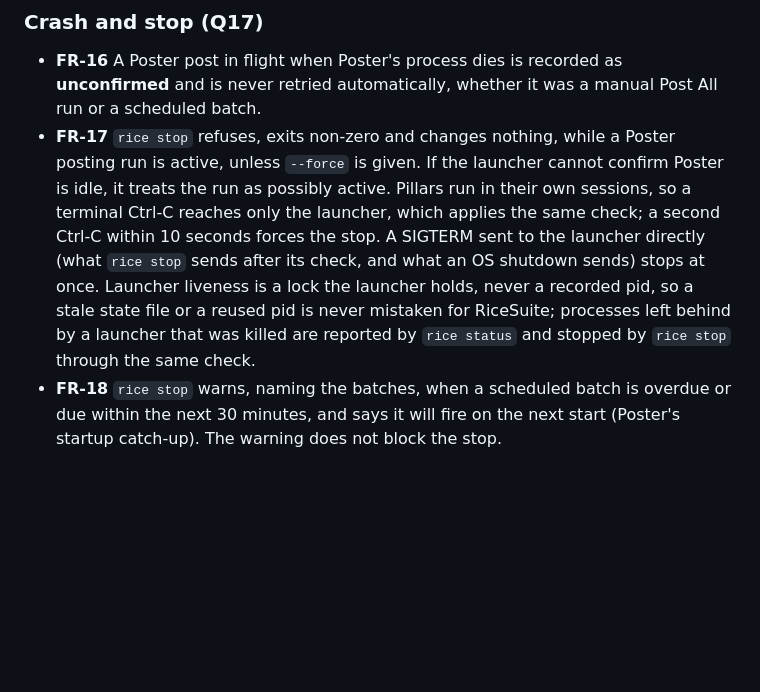
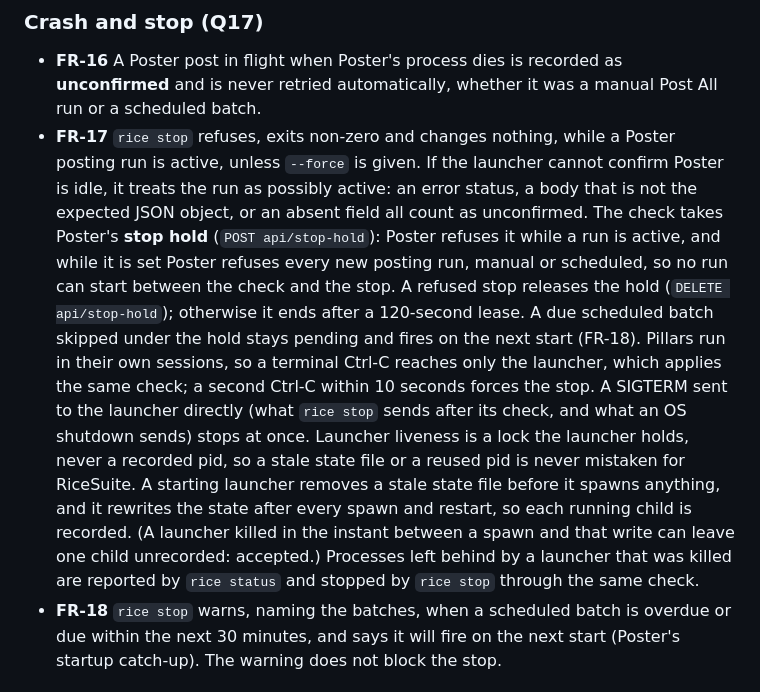
Before and after one commit to gidde032/RiceSuite, a Markdown page: SPEC.md, the part around the change. Drawn GitHub-style; blank space fills up the shorter version.

Commit message:
docs: FR-17 names the stop hold, strict answers and state publication (#2)

```diff
--- a/SPEC.md
+++ b/SPEC.md
@@ -139,15 +139,26 @@ last, FIFO by `created_at`, dedupe by stable `batch_id`, producers only write.
   Post All run or a scheduled batch.
 - **FR-17** `rice stop` refuses, exits non-zero and changes nothing, while a
   Poster posting run is active, unless `--force` is given. If the launcher
-  cannot confirm Poster is idle, it treats the run as possibly active. Pillars
-  run in their own sessions, so a terminal Ctrl-C reaches only the launcher,
-  which applies the same check; a second Ctrl-C within 10 seconds forces the
-  stop. A SIGTERM sent to the launcher directly (what `rice stop` sends after
-  its check, and what an OS shutdown sends) stops at once. Launcher liveness is
-  a lock the launcher holds, never a recorded pid, so a stale state file or a
-  reused pid is never mistaken for RiceSuite; processes left behind by a
-  launcher that was killed are reported by `rice status` and stopped by
-  `rice stop` through the same check.
+  cannot confirm Poster is idle, it treats the run as possibly active: an
+  error status, a body that is not the expected JSON object, or an absent
+  field all count as unconfirmed. The check takes Poster's **stop hold**
+  (`POST api/stop-hold`): Poster refuses it while a run is active, and while
+  it is set Poster refuses every new posting run, manual or scheduled, so no
+  run can start between the check and the stop. A refused stop releases the
+  hold (`DELETE api/stop-hold`); otherwise it ends after a 120-second lease. A
+  due scheduled batch skipped under the hold stays pending and fires on the
+  next start (FR-18). Pillars run in their own sessions, so a terminal Ctrl-C
+  reaches only the launcher, which applies the same check; a second Ctrl-C
+  within 10 seconds forces the stop. A SIGTERM sent to the launcher directly
+  (what `rice stop` sends after its check, and what an OS shutdown sends)
+  stops at once. Launcher liveness is a lock the launcher holds, never a
+  recorded pid, so a stale state file or a reused pid is never mistaken for
+  RiceSuite. A starting launcher removes a stale state file before it spawns
+  anything, and it rewrites the state after every spawn and restart, so each
+  running child is recorded. (A launcher killed in the instant between a spawn
+  and that write can leave one child unrecorded: accepted.) Processes left
+  behind by a launcher that was killed are reported by `rice status` and
+  stopped by `rice stop` through the same check.
 - **FR-18** `rice stop` warns, naming the batches, when a scheduled batch is
   overdue or due within the next 30 minutes, and says it will fire on the next
   start (Poster's startup catch-up). The warning does not block the stop.
```
